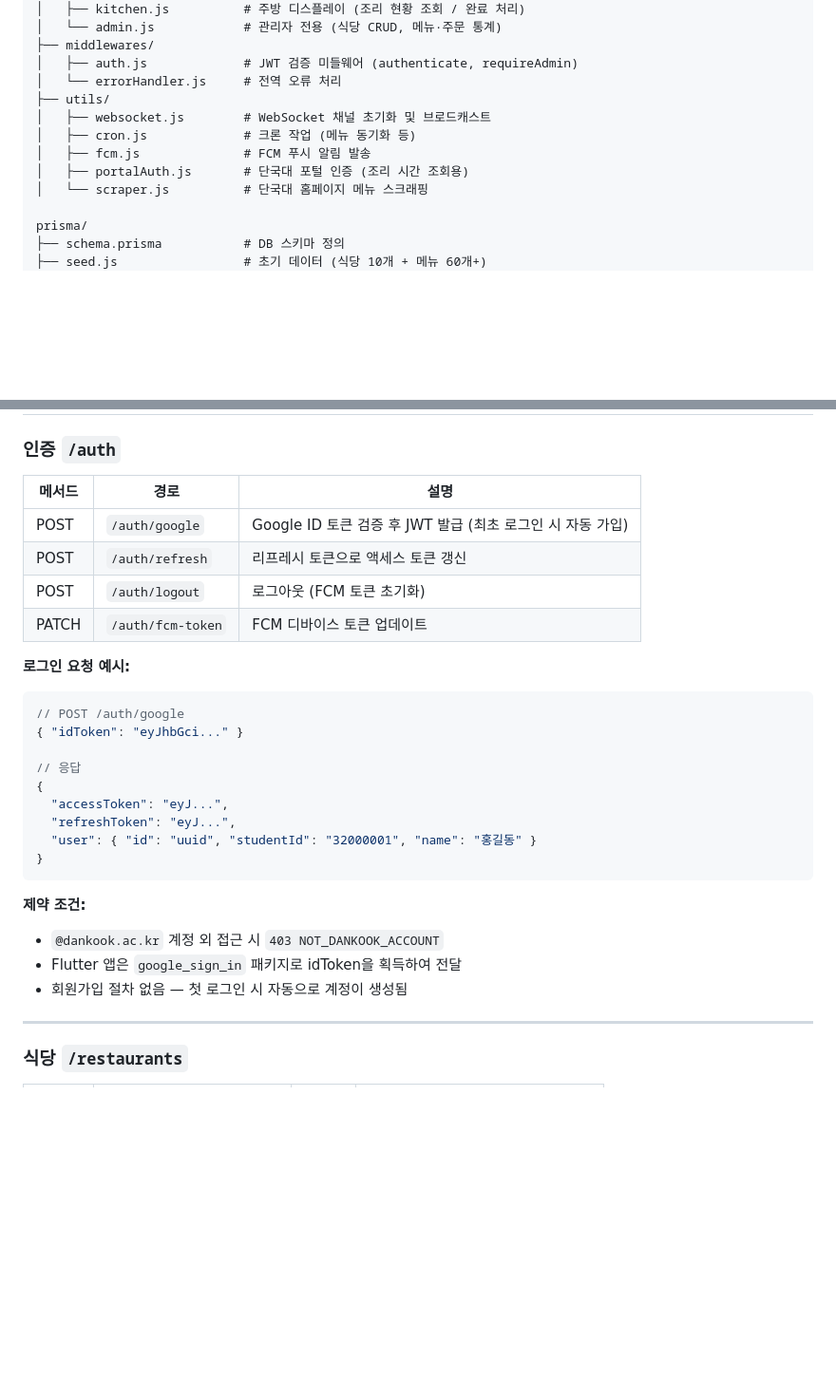
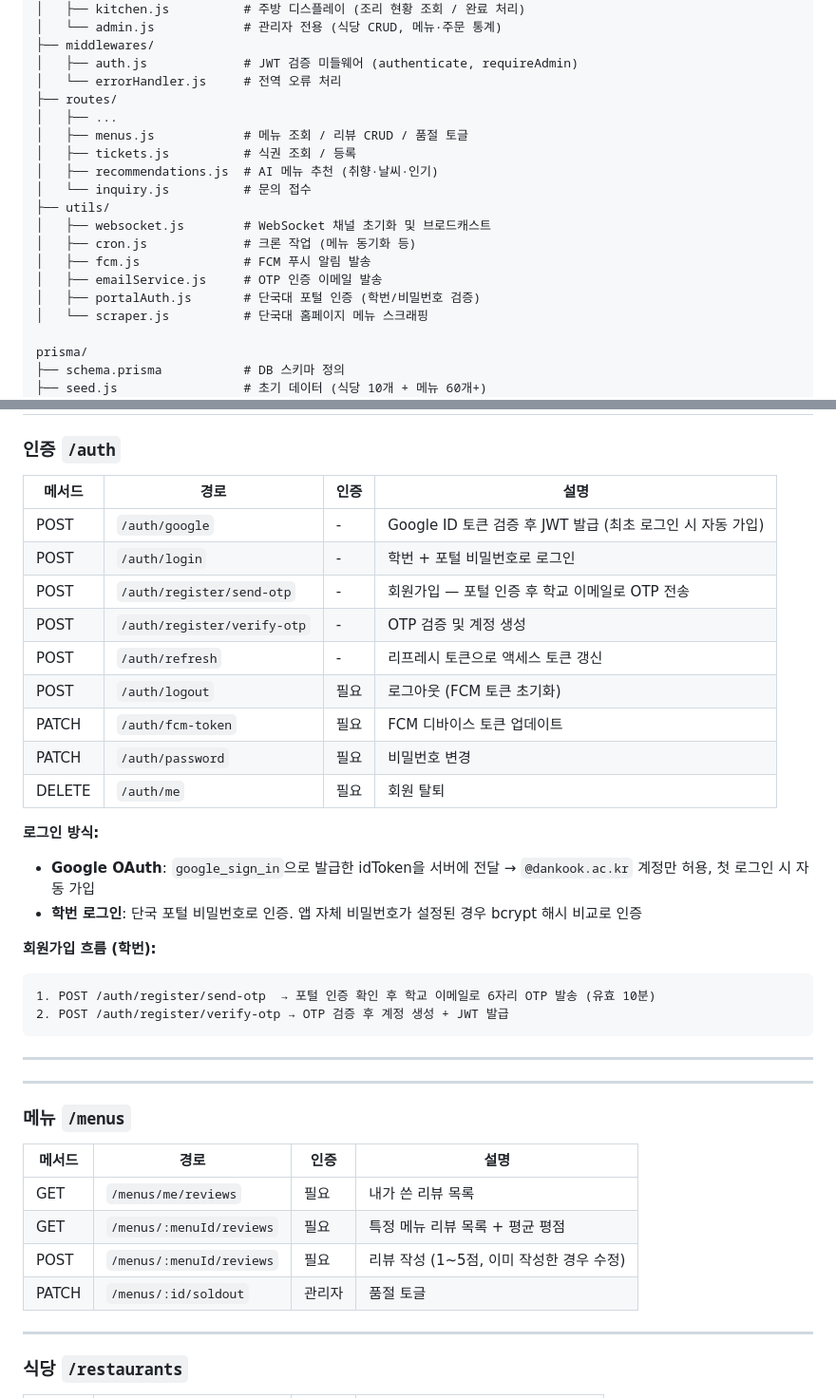
Before and after one commit to capstone2026dku/NOT, a Markdown page: BE/README.md, 2 parts joined by grey strips. Shown at 95% size. Rendered like a GitHub page; blank space fills up the shorter version.

Commit message:
docs: BE README 누락 API 및 에러코드 추가

````diff
--- a/BE/README.md
+++ b/BE/README.md
@@ -40,11 +40,18 @@ src/
 ├── middlewares/
 │   ├── auth.js             # JWT 검증 미들웨어 (authenticate, requireAdmin)
 │   └── errorHandler.js     # 전역 오류 처리
+├── routes/
+│   ├── ...
+│   ├── menus.js            # 메뉴 조회 / 리뷰 CRUD / 품절 토글
+│   ├── tickets.js          # 식권 조회 / 등록
+│   ├── recommendations.js  # AI 메뉴 추천 (취향·날씨·인기)
+│   └── inquiry.js          # 문의 접수
 ├── utils/
 │   ├── websocket.js        # WebSocket 채널 초기화 및 브로드캐스트
 │   ├── cron.js             # 크론 작업 (메뉴 동기화 등)
 │   ├── fcm.js              # FCM 푸시 알림 발송
-│   ├── portalAuth.js       # 단국대 포털 인증 (조리 시간 조회용)
+│   ├── emailService.js     # OTP 인증 이메일 발송
+│   ├── portalAuth.js       # 단국대 포털 인증 (학번/비밀번호 검증)
 │   └── scraper.js          # 단국대 홈페이지 메뉴 스크래핑
 
 prisma/
@@ -149,30 +156,40 @@ SCRAPE_CRON="0 7 * * 1-5"          # 평일 오전 7시
 
 ### 인증 `/auth`
 
-| 메서드 | 경로 | 설명 |
-|--------|------|------|
-| POST | `/auth/google` | Google ID 토큰 검증 후 JWT 발급 (최초 로그인 시 자동 가입) |
-| POST | `/auth/refresh` | 리프레시 토큰으로 액세스 토큰 갱신 |
-| POST | `/auth/logout` | 로그아웃 (FCM 토큰 초기화) |
-| PATCH | `/auth/fcm-token` | FCM 디바이스 토큰 업데이트 |
+| 메서드 | 경로 | 인증 | 설명 |
+|--------|------|------|------|
+| POST | `/auth/google` | - | Google ID 토큰 검증 후 JWT 발급 (최초 로그인 시 자동 가입) |
+| POST | `/auth/login` | - | 학번 + 포털 비밀번호로 로그인 |
+| POST | `/auth/register/send-otp` | - | 회원가입 — 포털 인증 후 학교 이메일로 OTP 전송 |
+| POST | `/auth/register/verify-otp` | - | OTP 검증 및 계정 생성 |
+| POST | `/auth/refresh` | - | 리프레시 토큰으로 액세스 토큰 갱신 |
+| POST | `/auth/logout` | 필요 | 로그아웃 (FCM 토큰 초기화) |
+| PATCH | `/auth/fcm-token` | 필요 | FCM 디바이스 토큰 업데이트 |
+| PATCH | `/auth/password` | 필요 | 비밀번호 변경 |
+| DELETE | `/auth/me` | 필요 | 회원 탈퇴 |
 
-**로그인 요청 예시:**
-```json
-// POST /auth/google
-{ "idToken": "eyJhbGci..." }
+**로그인 방식:**
+- **Google OAuth**: `google_sign_in`으로 발급한 idToken을 서버에 전달 → `@dankook.ac.kr` 계정만 허용, 첫 로그인 시 자동 가입
+- **학번 로그인**: 단국 포털 비밀번호로 인증. 앱 자체 비밀번호가 설정된 경우 bcrypt 해시 비교로 인증
 
-// 응답
-{
-  "accessToken": "eyJ...",
-  "refreshToken": "eyJ...",
-  "user": { "id": "uuid", "studentId": "32000001", "name": "홍길동" }
-}
+**회원가입 흐름 (학번):**
+```
+1. POST /auth/register/send-otp  → 포털 인증 확인 후 학교 이메일로 6자리 OTP 발송 (유효 10분)
+2. POST /auth/register/verify-otp → OTP 검증 후 계정 생성 + JWT 발급
 ```
 
-**제약 조건:**
-- `@dankook.ac.kr` 계정 외 접근 시 `403 NOT_DANKOOK_ACCOUNT`
-- Flutter 앱은 `google_sign_in` 패키지로 idToken을 획득하여 전달
-- 회원가입 절차 없음 — 첫 로그인 시 자동으로 계정이 생성됨
+---
+
+---
+
+### 메뉴 `/menus`
+
+| 메서드 | 경로 | 인증 | 설명 |
+|--------|------|------|------|
+| GET | `/menus/me/reviews` | 필요 | 내가 쓴 리뷰 목록 |
+| GET | `/menus/:menuId/reviews` | 필요 | 특정 메뉴 리뷰 목록 + 평균 평점 |
+| POST | `/menus/:menuId/reviews` | 필요 | 리뷰 작성 (1~5점, 이미 작성한 경우 수정) |
+| PATCH | `/menus/:id/soldout` | 관리자 | 품절 토글 |
 
 ---
 
````
Also changed, not shown: other parts of BE/README.md (+57 -0 lines).
